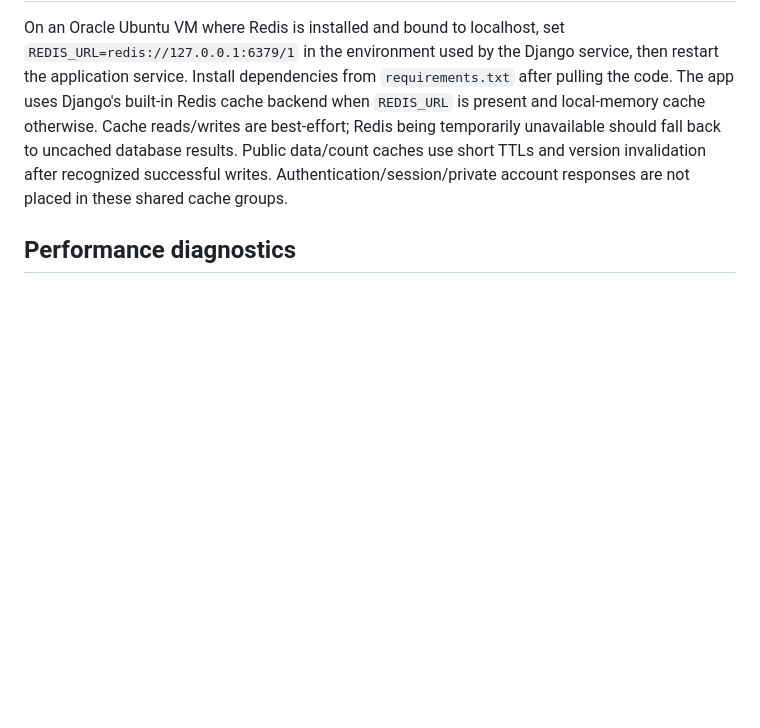
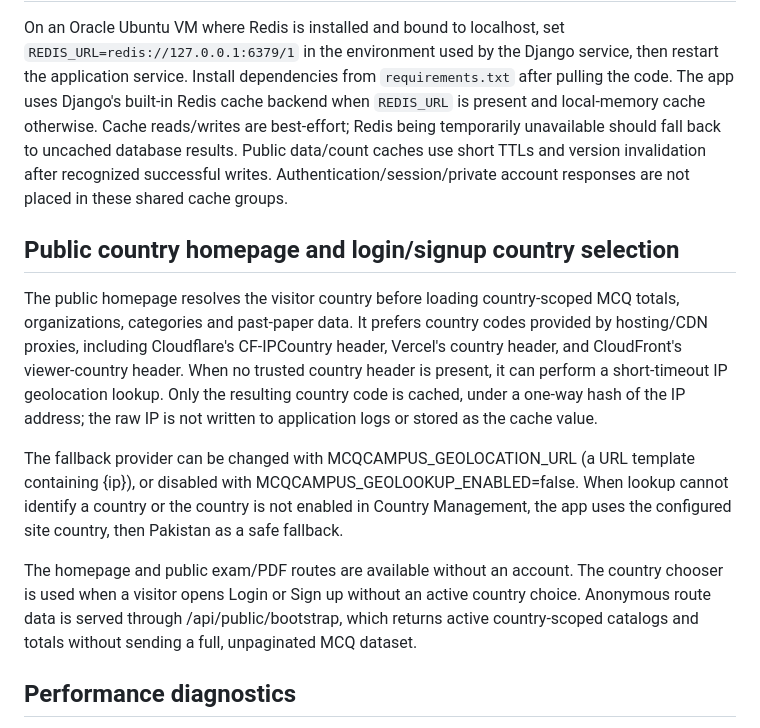
Before and after one commit to AdnanAliCoder/mcq-campus, a Markdown page: README.md, the part around the change. GitHub-like rendering; blank space fills up the shorter version.

Commit message:
Document public country homepage behavior

```diff
--- a/README.md
+++ b/README.md
@@ -45,6 +45,14 @@ For email-based verification/password reset, configure the optional email variab
 
 On an Oracle Ubuntu VM where Redis is installed and bound to localhost, set `REDIS_URL=redis://127.0.0.1:6379/1` in the environment used by the Django service, then restart the application service. Install dependencies from `requirements.txt` after pulling the code. The app uses Django's built-in Redis cache backend when `REDIS_URL` is present and local-memory cache otherwise. Cache reads/writes are best-effort; Redis being temporarily unavailable should fall back to uncached database results. Public data/count caches use short TTLs and version invalidation after recognized successful writes. Authentication/session/private account responses are not placed in these shared cache groups.
 
+## Public country homepage and login/signup country selection
+
+The public homepage resolves the visitor country before loading country-scoped MCQ totals, organizations, categories and past-paper data. It prefers country codes provided by hosting/CDN proxies, including Cloudflare's CF-IPCountry header, Vercel's country header, and CloudFront's viewer-country header. When no trusted country header is present, it can perform a short-timeout IP geolocation lookup. Only the resulting country code is cached, under a one-way hash of the IP address; the raw IP is not written to application logs or stored as the cache value.
+
+The fallback provider can be changed with MCQCAMPUS_GEOLOCATION_URL (a URL template containing {ip}), or disabled with MCQCAMPUS_GEOLOOKUP_ENABLED=false. When lookup cannot identify a country or the country is not enabled in Country Management, the app uses the configured site country, then Pakistan as a safe fallback.
+
+The homepage and public exam/PDF routes are available without an account. The country chooser is used when a visitor opens Login or Sign up without an active country choice. Anonymous route data is served through /api/public/bootstrap, which returns active country-scoped catalogs and totals without sending a full, unpaginated MCQ dataset.
+
 ## Performance diagnostics
 
 For temporary performance investigation, set `PERFORMANCE_LOGGING=true` in the relevant Vercel environment and redeploy. The application then logs only endpoint names, elapsed milliseconds, query counts when Django exposes them, response byte sizes, and safe login phase durations. It does **not** log passwords, cookies, CSRF/session tokens, request form values, `DATABASE_URL`, or database credentials.
```
